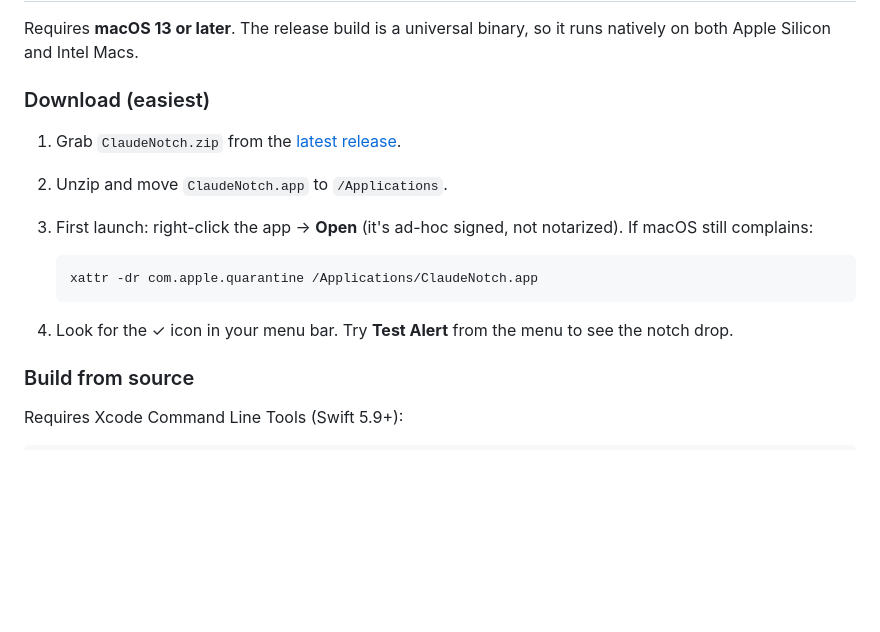
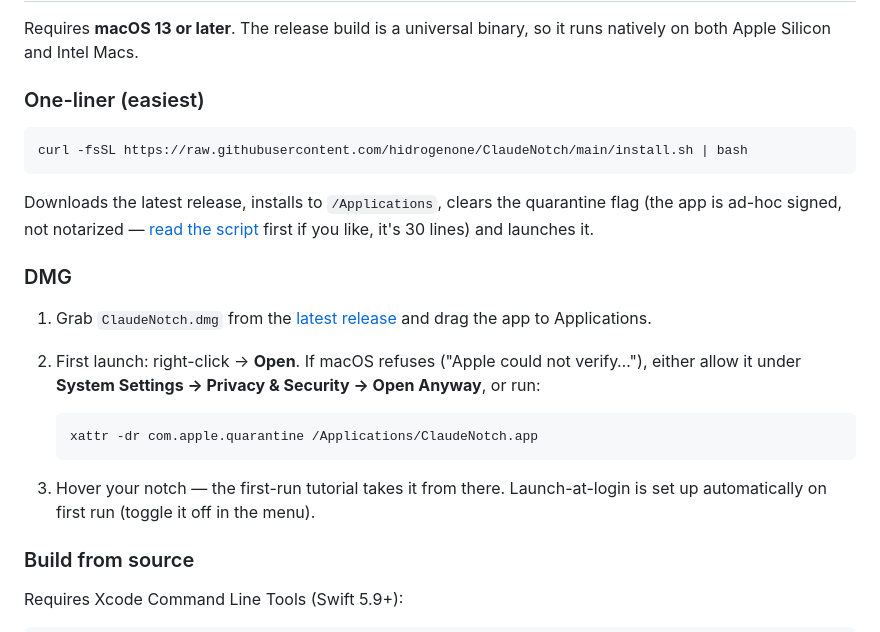
Before and after one commit to hidrogenone/ClaudeNotch, a Markdown page: README.md, the part around the change. Rendered like a GitHub page; blank space fills up the shorter version.

````diff
--- a/README.md
+++ b/README.md
@@ -41,17 +41,26 @@ No more staring at a spinning Claude wondering if it's you or them. **It's them
 
 Requires **macOS 13 or later**. The release build is a universal binary, so it runs natively on both Apple Silicon and Intel Macs.
 
-### Download (easiest)
+### One-liner (easiest)
 
-1. Grab `ClaudeNotch.zip` from the [latest release](../../releases/latest).
-2. Unzip and move `ClaudeNotch.app` to `/Applications`.
-3. First launch: right-click the app → **Open** (it's ad-hoc signed, not notarized). If macOS still complains:
+```bash
+curl -fsSL https://raw.githubusercontent.com/hidrogenone/ClaudeNotch/main/install.sh | bash
+```
+
+Downloads the latest release, installs to `/Applications`, clears the quarantine
+flag (the app is ad-hoc signed, not notarized — [read the script](install.sh)
+first if you like, it's 30 lines) and launches it.
+
+### DMG
+
+1. Grab `ClaudeNotch.dmg` from the [latest release](../../releases/latest) and drag the app to Applications.
+2. First launch: right-click → **Open**. If macOS refuses ("Apple could not verify…"), either allow it under **System Settings → Privacy & Security → Open Anyway**, or run:
 
    ```bash
    xattr -dr com.apple.quarantine /Applications/ClaudeNotch.app
    ```
 
-4. Look for the ✓ icon in your menu bar. Try **Test Alert** from the menu to see the notch drop.
+3. Hover your notch — the first-run tutorial takes it from there. Launch-at-login is set up automatically on first run (toggle it off in the menu).
 
 ### Build from source
 
````
Also changed, not shown: Resources/dmg-background.png (added), 9 other files.
